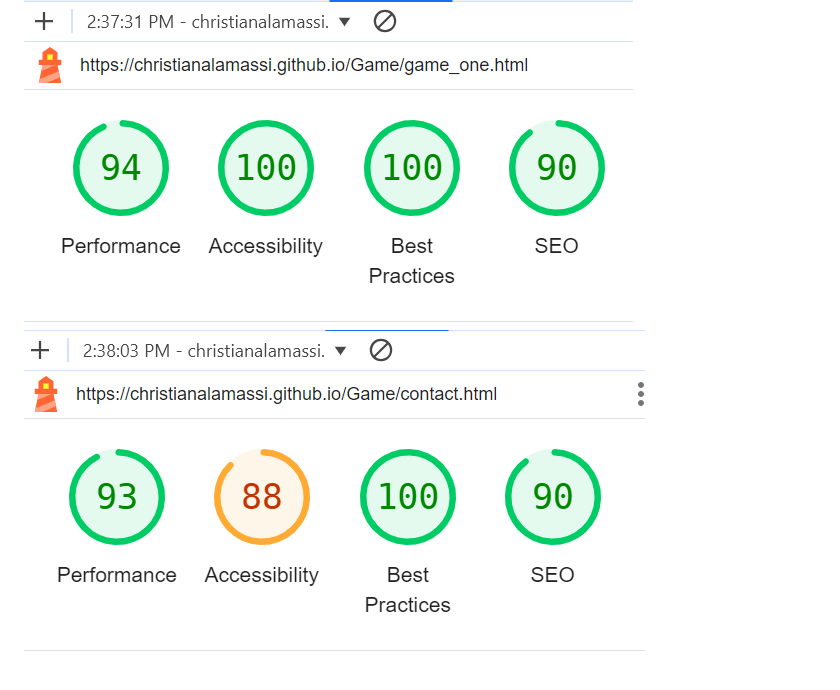
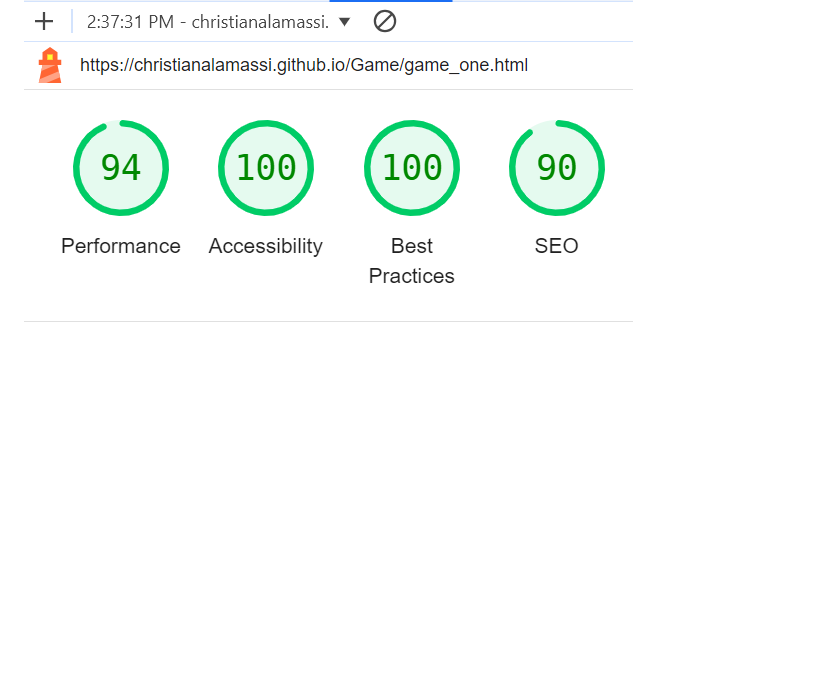
Before and after one commit to Christianalamassi/Game, a Markdown page: README.md, the part around one of its changes. Drawn GitHub-style; blank space fills up the shorter version.

Commit message:
Delete contact page

```diff
--- a/README.md
+++ b/README.md
@@ -80,7 +80,6 @@ Chrome
 <img src="/assets/images/ligh4.png">
 <img src="/assets/images/light1.png">
 <img src="/assets/images/light2.png">
-<img src="/assets/images/light3.png">
 <img src="/assets/images/light5.png">
 
 ## Validator Testing
```
Also changed, not shown: other parts of README.md (+0 -1 lines).
